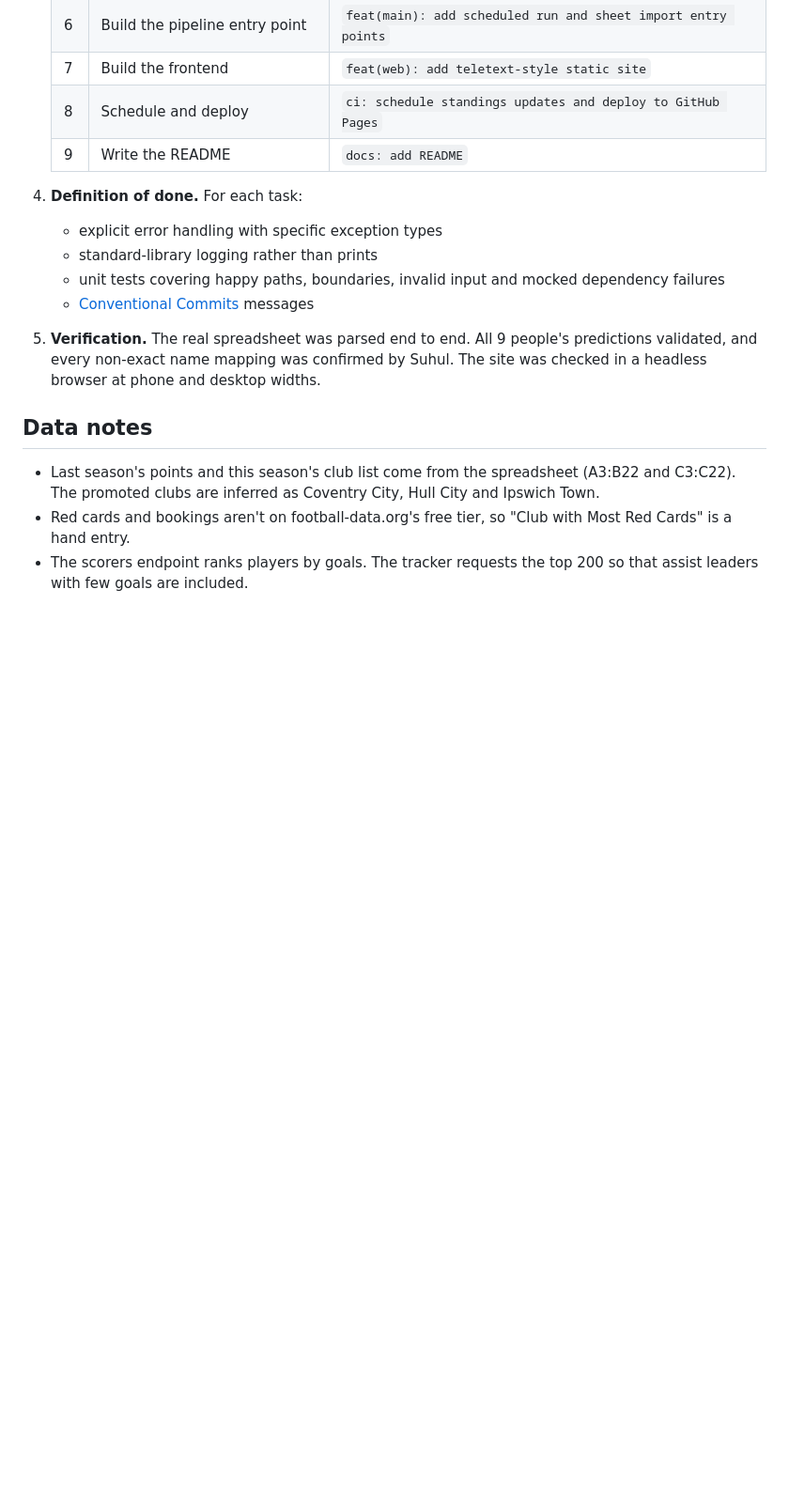
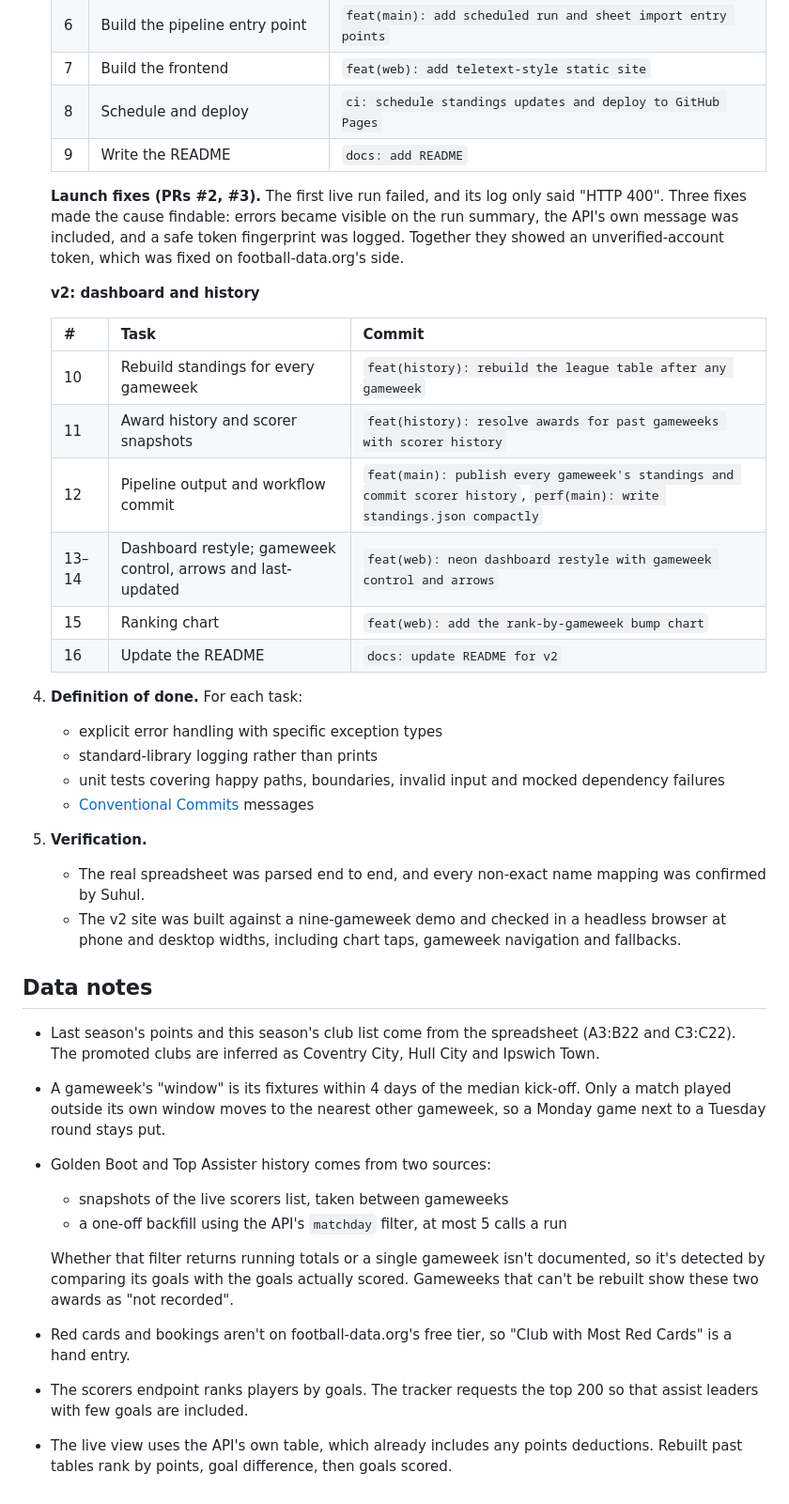
Before and after one commit to suhulkebede-git/premier-league-predictions, a Markdown page: README.md, the part around one of its changes. Shown at 94% size. Drawn GitHub-style; blank space fills up the shorter version.

```diff
--- a/README.md
+++ b/README.md
@@ -105,15 +117,37 @@ The work followed a spec-first, small-increment process. Suhul Kebede acted as p
    | 8 | Schedule and deploy | `ci: schedule standings updates and deploy to GitHub Pages` |
    | 9 | Write the README | `docs: add README` |
 
+   **Launch fixes (PRs #2, #3).** The first live run failed, and its log only said "HTTP 400". Three fixes made the cause findable: errors became visible on the run summary, the API's own message was included, and a safe token fingerprint was logged. Together they showed an unverified-account token, which was fixed on football-data.org's side.
+
+   **v2: dashboard and history**
+
+   | # | Task | Commit |
+   | --- | --- | --- |
+   | 10 | Rebuild standings for every gameweek | `feat(history): rebuild the league table after any gameweek` |
+   | 11 | Award history and scorer snapshots | `feat(history): resolve awards for past gameweeks with scorer history` |
+   | 12 | Pipeline output and workflow commit | `feat(main): publish every gameweek's standings and commit scorer history`, `perf(main): write standings.json compactly` |
+   | 13–14 | Dashboard restyle; gameweek control, arrows and last-updated | `feat(web): neon dashboard restyle with gameweek control and arrows` |
+   | 15 | Ranking chart | `feat(web): add the rank-by-gameweek bump chart` |
+   | 16 | Update the README | `docs: update README for v2` |
+
 4. **Definition of done.** For each task:
    - explicit error handling with specific exception types
    - standard-library logging rather than prints
    - unit tests covering happy paths, boundaries, invalid input and mocked dependency failures
    - [Conventional Commits](https://www.conventionalcommits.org/) messages
-5. **Verification.** The real spreadsheet was parsed end to end. All 9 people's predictions validated, and every non-exact name mapping was confirmed by Suhul. The site was checked in a headless browser at phone and desktop widths.
+5. **Verification.**
+   - The real spreadsheet was parsed end to end, and every non-exact name mapping was confirmed by Suhul.
+   - The v2 site was built against a nine-gameweek demo and checked in a headless browser at phone and desktop widths, including chart taps, gameweek navigation and fallbacks.
 
 ## Data notes
 
 - Last season's points and this season's club list come from the spreadsheet (A3:B22 and C3:C22). The promoted clubs are inferred as Coventry City, Hull City and Ipswich Town.
+- A gameweek's "window" is its fixtures within 4 days of the median kick-off. Only a match played outside its own window moves to the nearest other gameweek, so a Monday game next to a Tuesday round stays put.
+- Golden Boot and Top Assister history comes from two sources:
+  - snapshots of the live scorers list, taken between gameweeks
+  - a one-off backfill using the API's `matchday` filter, at most 5 calls a run
+
+  Whether that filter returns running totals or a single gameweek isn't documented, so it's detected by comparing its goals with the goals actually scored. Gameweeks that can't be rebuilt show these two awards as "not recorded".
 - Red cards and bookings aren't on football-data.org's free tier, so "Club with Most Red Cards" is a hand entry.
 - The scorers endpoint ranks players by goals. The tracker requests the top 200 so that assist leaders with few goals are included.
+- The live view uses the API's own table, which already includes any points deductions. Rebuilt past tables rank by points, goal difference, then goals scored.
```
Also changed, not shown: other parts of README.md (+33 -21 lines).
